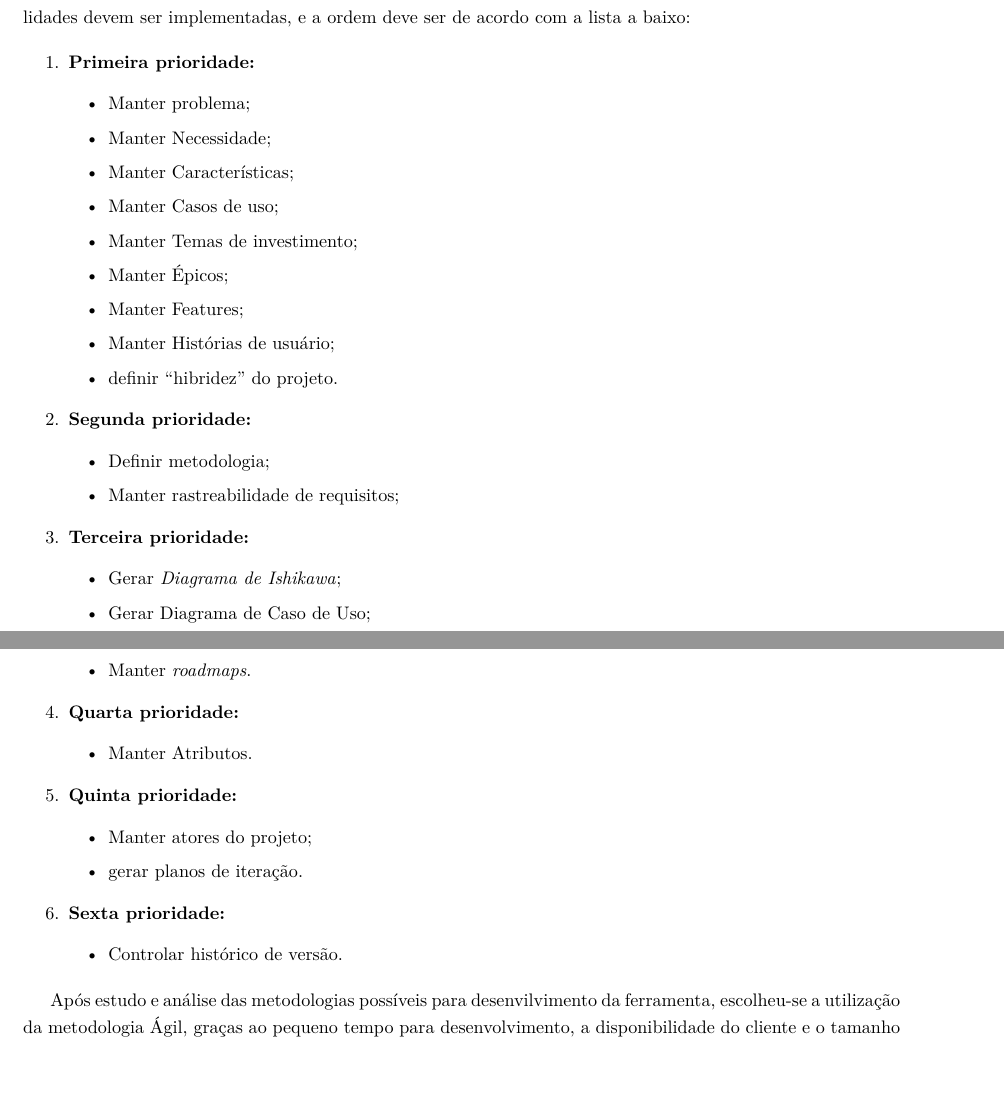
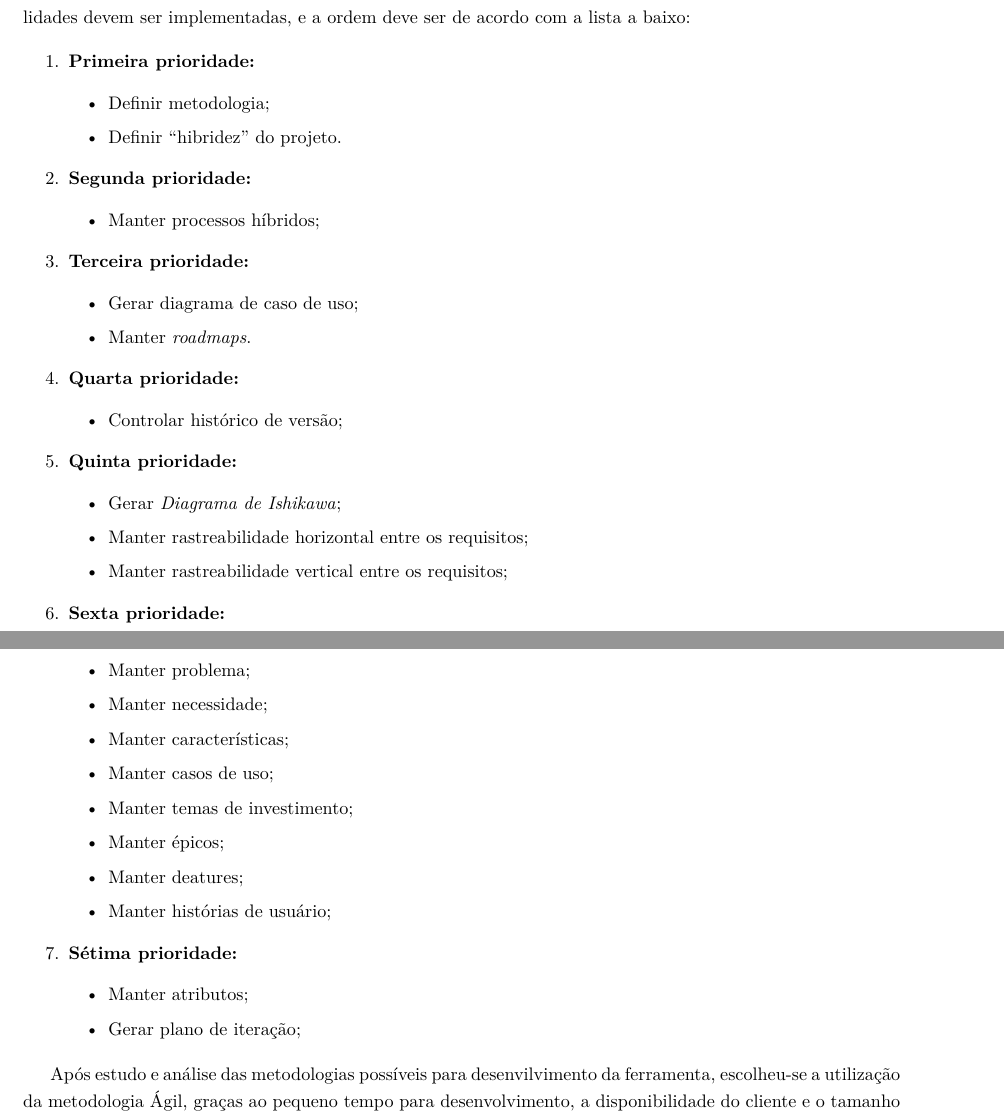
Before and after one commit to EduardoBrasil/Requisitos, a LaTeX document (main.tex, which reads conteudo/roadmaps.tex): two parts of pages 22 and 23 of 28, joined at a grey line, cut so that both start at the same text, the shorter picture padded with empty space. Compiled offline with pdfLaTeX; a LaTeX package or settings file that is missing is left out; a missing bibliography style is replaced by a similar one.

Commit message:
Arrumando novo Roadmap

```diff
--- a/conteudo/roadmaps.tex
+++ b/conteudo/roadmaps.tex
@@ -209,39 +209,43 @@ Utilizando os dados apresentados na Tabela \ref{tab:pontuacao_recursos}, podemos
 \begin{enumerate}
 	\item \textbf{Primeira prioridade:}
 		\begin{itemize}
-			\item Manter problema;
-			\item Manter Necessidade;
-			\item Manter Características;
-			\item Manter Casos de uso;
-			\item Manter Temas de investimento;
-			\item Manter Épicos;
-			\item Manter Features;
-			\item Manter Histórias de usuário;
-			\item definir ``hibridez'' do projeto.
+			\item Definir metodologia;
+			\item Definir ``hibridez'' do projeto.
 		\end{itemize}
 	\item \textbf{Segunda prioridade:}
 		\begin{itemize}
-			\item Definir metodologia;
-			\item Manter rastreabilidade de requisitos;
+			\item Manter processos híbridos;
 		\end{itemize}
 	\item \textbf{Terceira prioridade:}
 		\begin{itemize}
-			\item Gerar \textit{Diagrama de Ishikawa};
-			\item Gerar Diagrama de Caso de Uso;
+			\item Gerar diagrama de caso de uso;
 			\item Manter \textit{roadmaps}.
 		\end{itemize}
 	\item \textbf{Quarta prioridade:}
 		\begin{itemize}
-			\item Manter Atributos.
+			\item Controlar histórico de versão;
 		\end{itemize}
 	\item \textbf{Quinta prioridade:}
 		\begin{itemize}
-			\item Manter atores do projeto;
-			\item gerar planos de iteração.
+			\item Gerar \textit{Diagrama de Ishikawa};
+			\item Manter rastreabilidade horizontal entre os requisitos;
+			\item Manter rastreabilidade vertical entre os requisitos;
 		\end{itemize}
 	\item \textbf{Sexta prioridade:}
 		\begin{itemize}
-			\item Controlar histórico de versão.
+			\item Manter problema;
+			\item Manter necessidade;
+			\item Manter características;
+			\item Manter casos de uso;
+			\item Manter temas de investimento;
+			\item Manter épicos;
+			\item Manter deatures;
+			\item Manter histórias de usuário;
+		\end{itemize}
+	\item \textbf{Sétima prioridade:}
+		\begin{itemize}
+			\item Manter atributos;
+			\item Gerar plano de iteração;
 		\end{itemize}
 \end{enumerate}
 
```
Also changed, not shown: conteudo/commit_log.tex (+1 -0 lines), Requisitos.pdf.
